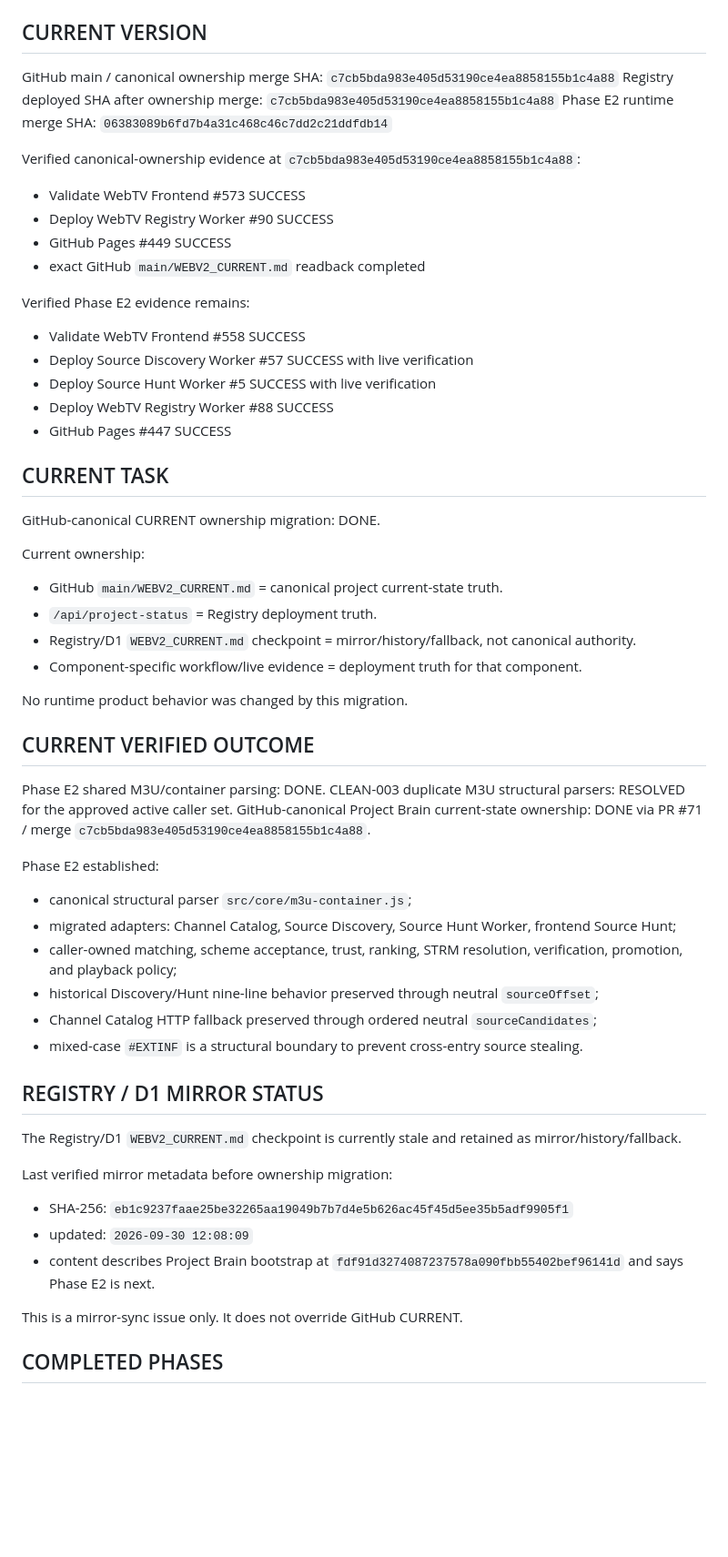
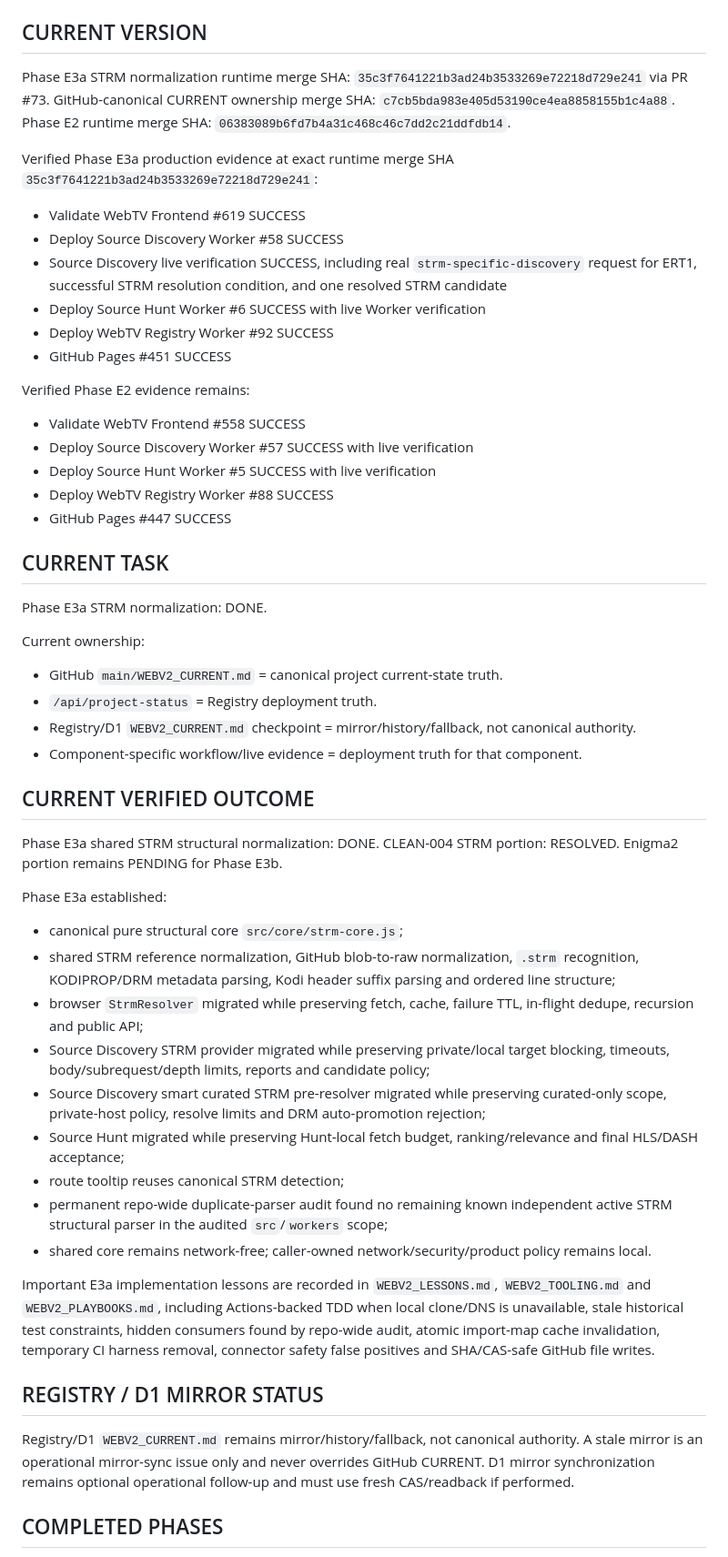
Before and after one commit to tonis1000/WebV2, a Markdown page: WEBV2_CURRENT.md, the part around one of its changes. Shown at 91% size. Rendered like a GitHub page; blank space fills up the shorter version.

Commit message:
Close Phase E3a in canonical Current

```diff
--- a/WEBV2_CURRENT.md
+++ b/WEBV2_CURRENT.md
@@ -5,15 +5,17 @@ Repository: `tonis1000/WebV2`
 Canonical source: GitHub `main/WEBV2_CURRENT.md`.
 
 ## CURRENT VERSION
-GitHub main / canonical ownership merge SHA: `c7cb5bda983e405d53190ce4ea8858155b1c4a88`
-Registry deployed SHA after ownership merge: `c7cb5bda983e405d53190ce4ea8858155b1c4a88`
-Phase E2 runtime merge SHA: `06383089b6fd7b4a31c468c46c7dd2c21ddfdb14`
+Phase E3a STRM normalization runtime merge SHA: `35c3f7641221b3ad24b3533269e72218d729e241` via PR #73.
+GitHub-canonical CURRENT ownership merge SHA: `c7cb5bda983e405d53190ce4ea8858155b1c4a88`.
+Phase E2 runtime merge SHA: `06383089b6fd7b4a31c468c46c7dd2c21ddfdb14`.
 
-Verified canonical-ownership evidence at `c7cb5bda983e405d53190ce4ea8858155b1c4a88`:
-- Validate WebTV Frontend #573 SUCCESS
-- Deploy WebTV Registry Worker #90 SUCCESS
-- GitHub Pages #449 SUCCESS
-- exact GitHub `main/WEBV2_CURRENT.md` readback completed
+Verified Phase E3a production evidence at exact runtime merge SHA `35c3f7641221b3ad24b3533269e72218d729e241`:
+- Validate WebTV Frontend #619 SUCCESS
+- Deploy Source Discovery Worker #58 SUCCESS
+- Source Discovery live verification SUCCESS, including real `strm-specific-discovery` request for ERT1, successful STRM resolution condition, and one resolved STRM candidate
+- Deploy Source Hunt Worker #6 SUCCESS with live Worker verification
+- Deploy WebTV Registry Worker #92 SUCCESS
+- GitHub Pages #451 SUCCESS
 
 Verified Phase E2 evidence remains:
 - Validate WebTV Frontend #558 SUCCESS
@@ -23,7 +25,7 @@ Verified Phase E2 evidence remains:
 - GitHub Pages #447 SUCCESS
 
 ## CURRENT TASK
-GitHub-canonical CURRENT ownership migration: DONE.
+Phase E3a STRM normalization: DONE.
 
 Current ownership:
 - GitHub `main/WEBV2_CURRENT.md` = canonical project current-state truth.
@@ -31,30 +33,27 @@ Current ownership:
 - Registry/D1 `WEBV2_CURRENT.md` checkpoint = mirror/history/fallback, not canonical authority.
 - Component-specific workflow/live evidence = deployment truth for that component.
 
-No runtime product behavior was changed by this migration.
+## CURRENT VERIFIED OUTCOME
+Phase E3a shared STRM structural normalization: DONE.
+CLEAN-004 STRM portion: RESOLVED. Enigma2 portion remains PENDING for Phase E3b.
 
-## CURRENT VERIFIED OUTCOME
-Phase E2 shared M3U/container parsing: DONE.
-CLEAN-003 duplicate M3U structural parsers: RESOLVED for the approved active caller set.
-GitHub-canonical Project Brain current-state ownership: DONE via PR #71 / merge `c7cb5bda983e405d53190ce4ea8858155b1c4a88`.
+Phase E3a established:
+- canonical pure structural core `src/core/strm-core.js`;
+- shared STRM reference normalization, GitHub blob-to-raw normalization, `.strm` recognition, KODIPROP/DRM metadata parsing, Kodi header suffix parsing and ordered line structure;
+- browser `StrmResolver` migrated while preserving fetch, cache, failure TTL, in-flight dedupe, recursion and public API;
+- Source Discovery STRM provider migrated while preserving private/local target blocking, timeouts, body/subrequest/depth limits, reports and candidate policy;
+- Source Discovery smart curated STRM pre-resolver migrated while preserving curated-only scope, private-host policy, resolve limits and DRM auto-promotion rejection;
+- Source Hunt migrated while preserving Hunt-local fetch budget, ranking/relevance and final HLS/DASH acceptance;
+- route tooltip reuses canonical STRM detection;
+- permanent repo-wide duplicate-parser audit found no remaining known independent active STRM structural parser in the audited `src`/`workers` scope;
+- shared core remains network-free; caller-owned network/security/product policy remains local.
 
-Phase E2 established:
-- canonical structural parser `src/core/m3u-container.js`;
-- migrated adapters: Channel Catalog, Source Discovery, Source Hunt Worker, frontend Source Hunt;
-- caller-owned matching, scheme acceptance, trust, ranking, STRM resolution, verification, promotion, and playback policy;
-- historical Discovery/Hunt nine-line behavior preserved through neutral `sourceOffset`;
-- Channel Catalog HTTP fallback preserved through ordered neutral `sourceCandidates`;
-- mixed-case `#EXTINF` is a structural boundary to prevent cross-entry source stealing.
+Important E3a implementation lessons are recorded in `WEBV2_LESSONS.md`, `WEBV2_TOOLING.md` and `WEBV2_PLAYBOOKS.md`, including Actions-backed TDD when local clone/DNS is unavailable, stale historical test constraints, hidden consumers found by repo-wide audit, atomic import-map cache invalidation, temporary CI harness removal, connector safety false positives and SHA/CAS-safe GitHub file writes.
 
 ## REGISTRY / D1 MIRROR STATUS
-The Registry/D1 `WEBV2_CURRENT.md` checkpoint is currently stale and retained as mirror/history/fallback.
-
-Last verified mirror metadata before ownership migration:
-- SHA-256: `eb1c9237faae25be32265aa19049b7b7d4e5b626ac45f45d5ee35b5adf9905f1`
-- updated: `2026-09-30 12:08:09`
-- content describes Project Brain bootstrap at `fdf91d3274087237578a090fbb55402bef96141d` and says Phase E2 is next.
-
-This is a mirror-sync issue only. It does not override GitHub CURRENT.
+Registry/D1 `WEBV2_CURRENT.md` remains mirror/history/fallback, not canonical authority.
+A stale mirror is an operational mirror-sync issue only and never overrides GitHub CURRENT.
+D1 mirror synchronization remains optional operational follow-up and must use fresh CAS/readback if performed.
 
 ## COMPLETED PHASES
 - State/persistence foundation: DONE
```
Also changed, not shown: other parts of WEBV2_CURRENT.md (+5 -3 lines).
